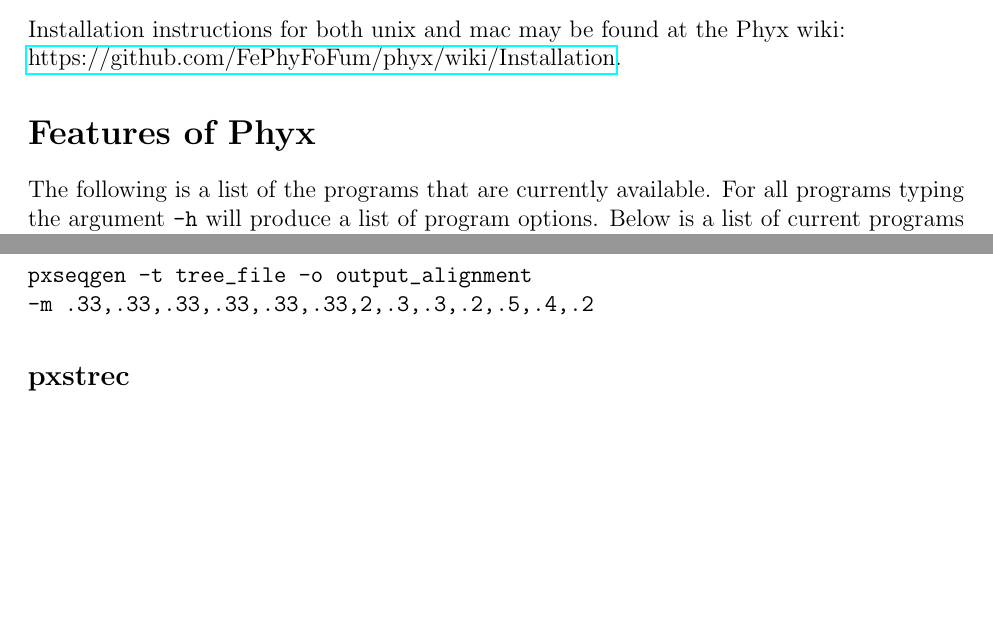
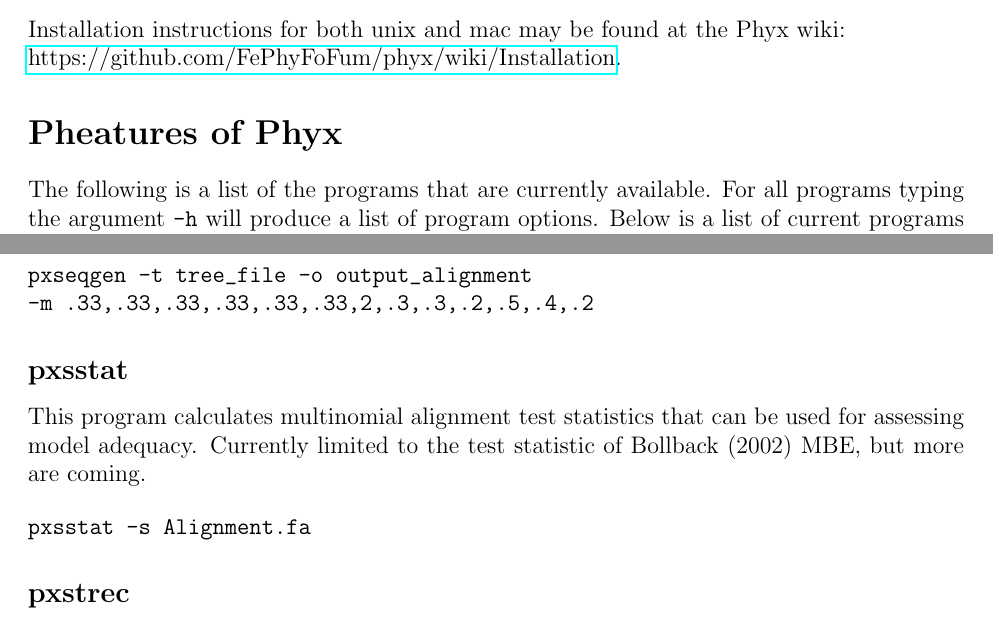
Before and after one commit to FePhyFoFum/phyx, a LaTeX book (doc/Phyxed_Manual.tex): two parts of pages 1 and 9 of 10, joined at a grey line, cut so that both start at the same text, the shorter picture padded with empty space. Compiled offline with pdfLaTeX.

Commit message:
add pxsstat to manual

```diff
--- a/doc/Phyxed_Manual.tex
+++ b/doc/Phyxed_Manual.tex
@@ -74,14 +61,13 @@
 Installation instructions for both unix and mac may be found at the Phyx wiki: \href{https://github.com/FePhyFoFum/phyx/wiki/Installation}{https://github.com/FePhyFoFum/phyx/wiki/Installation}.
 \end{flushleft}
 
-\section{Features of Phyx}
+\section{Pheatures of Phyx}
 
 The following is a list of the programs that are currently available. For all programs typing the argument \texttt{-h} will produce a list of program options. Below is a list of current programs with examples on how to run them. Programs are updated regularly with new options being added. The most up to date list of options for each program can be found in the help menu.
 
 \subsection{Data formats}
 
 Phyx supports the popular formats for sequence alignments (fasta, fastq, phylip, and Nexus) and trees (newick and Nexus) and uses format auto-detection on the fly. Therefore, for nearly all Phyx programs any of these formats (or a combination thereof, e.g. with \texttt{pxcat}, below) can be used without user specification.
-
 
 \subsection{Repeatability}
 
@@ -410,6 +392,16 @@
 \begin{verbatim}
 pxseqgen -t tree_file -o output_alignment
 -m .33,.33,.33,.33,.33,.33,2,.3,.3,.2,.5,.4,.2
+\end{verbatim}
+\end{flushleft}
+
+\subsection{pxsstat}
+
+This program calculates multinomial alignment test statistics that can be used for assessing model adequacy. Currently limited to the test statistic of Bollback (2002) MBE, but more are coming.
+
+\begin{flushleft}
+\begin{verbatim}
+pxsstat -s Alignment.fa
 \end{verbatim}
 \end{flushleft}
 
```
Also changed, not shown: doc/Phyxed_Manual.pdf, doc/Phyxed_Manual.tex (18 more changed lines), 2 other files.
